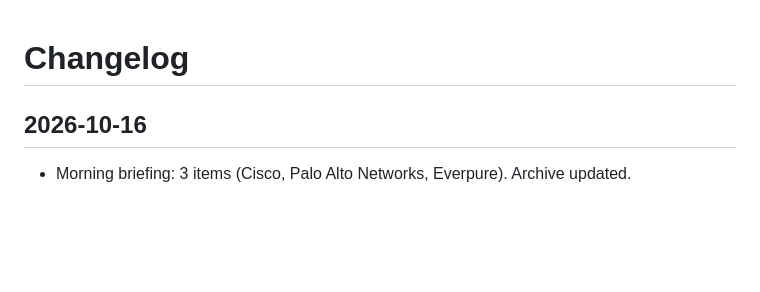
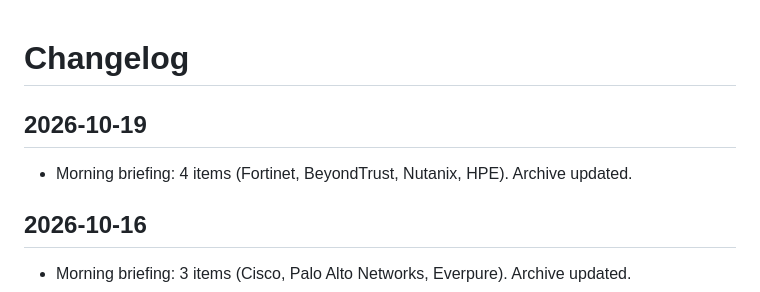
Before and after one commit to scribnetai/se-command-center, a Markdown page: CHANGELOG.md, the part around the change. Rendered like a GitHub page; blank space fills up the shorter version.

Commit message:
Changelog 2026-10-19

```diff
--- a/CHANGELOG.md
+++ b/CHANGELOG.md
@@ -1,4 +1,6 @@
 # Changelog
+## 2026-10-19
+- Morning briefing: 4 items (Fortinet, BeyondTrust, Nutanix, HPE). Archive updated.
 
 ## 2026-10-16
 - Morning briefing: 3 items (Cisco, Palo Alto Networks, Everpure). Archive updated.
```
